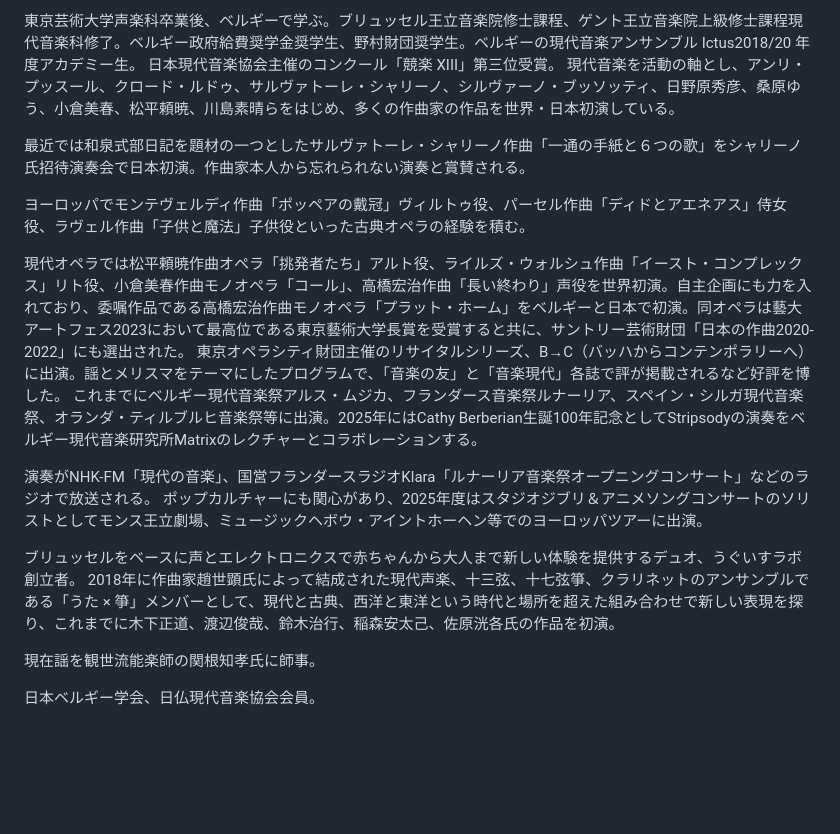
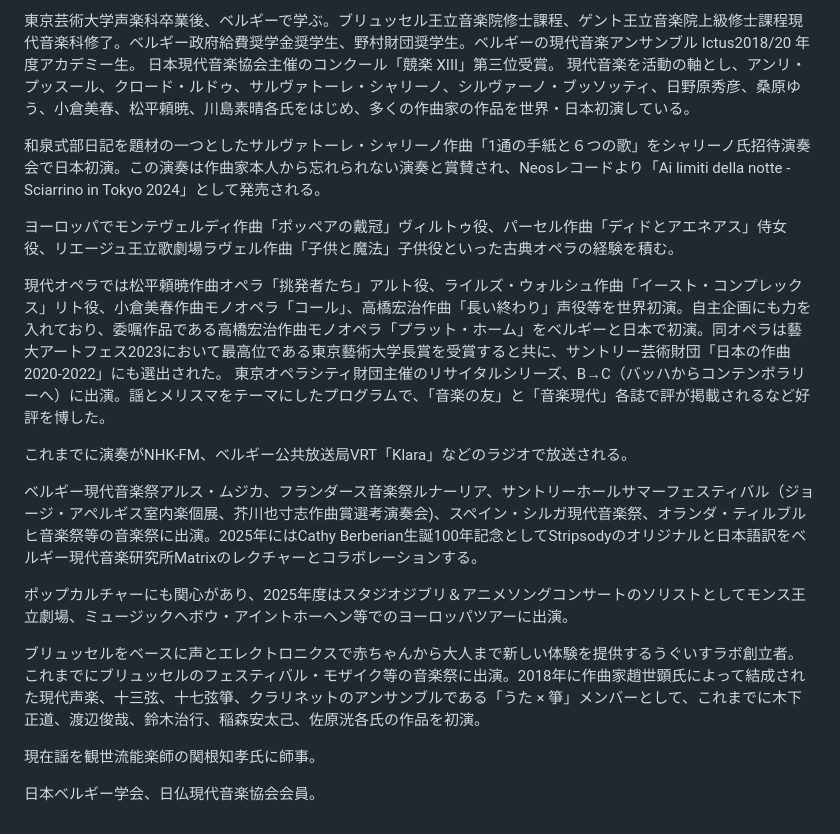
Before and after one commit to MatthiasValvekens/noriweb-hakyll, a Markdown page: profile/profile-ja.md, the part around the change. GitHub-like rendering; blank space fills up the shorter version.

Commit message:
Profile update

```diff
--- a/profile/profile-ja.md
+++ b/profile/profile-ja.md
@@ -1,15 +1,20 @@
-東京芸術大学声楽科卒業後、ベルギーで学ぶ。ブリュッセル王立音楽院修士課程、ゲント王立音楽院上級修士課程現代音楽科修了。ベルギー政府給費奨学金奨学生、野村財団奨学生。ベルギーの現代音楽アンサンブル Ictus2018/20 年度アカデミー生。 日本現代音楽協会主催のコンクール「競楽 XIII」第三位受賞。 現代音楽を活動の軸とし、アンリ・プッスール、クロード・ルドゥ、サルヴァトーレ・シャリーノ、シルヴァーノ・ブッソッティ、日野原秀彦、桑原ゆう、小倉美春、松平頼暁、川島素晴らをはじめ、多くの作曲家の作品を世界・日本初演している。
+東京芸術大学声楽科卒業後、ベルギーで学ぶ。ブリュッセル王立音楽院修士課程、ゲント王立音楽院上級修士課程現代音楽科修了。ベルギー政府給費奨学金奨学生、野村財団奨学生。ベルギーの現代音楽アンサンブル Ictus2018/20 年度アカデミー生。 日本現代音楽協会主催のコンクール「競楽 XIII」第三位受賞。 現代音楽を活動の軸とし、アンリ・プッスール、クロード・ルドゥ、サルヴァトーレ・シャリーノ、シルヴァーノ・ブッソッティ、日野原秀彦、桑原ゆう、小倉美春、松平頼暁、川島素晴各氏をはじめ、多くの作曲家の作品を世界・日本初演している。
 
-最近では和泉式部日記を題材の一つとしたサルヴァトーレ・シャリーノ作曲「一通の手紙と６つの歌」をシャリーノ氏招待演奏会で日本初演。作曲家本人から忘れられない演奏と賞賛される。
+和泉式部日記を題材の一つとしたサルヴァトーレ・シャリーノ作曲「1通の手紙と６つの歌」をシャリーノ氏招待演奏会で日本初演。この演奏は作曲家本人から忘れられない演奏と賞賛され、Neosレコードより「Ai limiti della notte - Sciarrino in Tokyo 2024」として発売される。
 
-ヨーロッパでモンテヴェルディ作曲「ポッペアの戴冠」ヴィルトゥ役、パーセル作曲「ディドとアエネアス」侍女役、ラヴェル作曲「子供と魔法」子供役といった古典オペラの経験を積む。
 
-現代オペラでは松平頼暁作曲オペラ「挑発者たち」アルト役、ライルズ・ウォルシュ作曲「イースト・コンプレックス」リト役、小倉美春作曲モノオペラ「コール」、高橋宏治作曲「長い終わり」声役を世界初演。自主企画にも力を入れており、委嘱作品である高橋宏治作曲モノオペラ「プラット・ホーム」をベルギーと日本で初演。同オペラは藝大アートフェス2023において最高位である東京藝術大学長賞を受賞すると共に、サントリー芸術財団「日本の作曲2020-2022」にも選出された。 東京オペラシティ財団主催のリサイタルシリーズ、B→C（バッハからコンテンポラリーへ）に出演。謡とメリスマをテーマにしたプログラムで、「音楽の友」と「音楽現代」各誌で評が掲載されるなど好評を博した。 これまでにベルギー現代音楽祭アルス・ムジカ、フランダース音楽祭ルナーリア、スペイン・シルガ現代音楽祭、オランダ・ティルブルヒ音楽祭等に出演。2025年にはCathy Berberian生誕100年記念としてStripsodyの演奏をベルギー現代音楽研究所Matrixのレクチャーとコラボレーションする。
 
-演奏がNHK-FM「現代の音楽」、国営フランダースラジオKlara「ルナーリア音楽祭オープニングコンサート」などのラジオで放送される。
+ヨーロッパでモンテヴェルディ作曲「ポッペアの戴冠」ヴィルトゥ役、パーセル作曲「ディドとアエネアス」侍女役、リエージュ王立歌劇場ラヴェル作曲「子供と魔法」子供役といった古典オペラの経験を積む。
+
+現代オペラでは松平頼暁作曲オペラ「挑発者たち」アルト役、ライルズ・ウォルシュ作曲「イースト・コンプレックス」リト役、小倉美春作曲モノオペラ「コール」、高橋宏治作曲「長い終わり」声役等を世界初演。自主企画にも力を入れており、委嘱作品である高橋宏治作曲モノオペラ「プラット・ホーム」をベルギーと日本で初演。同オペラは藝大アートフェス2023において最高位である東京藝術大学長賞を受賞すると共に、サントリー芸術財団「日本の作曲2020-2022」にも選出された。 東京オペラシティ財団主催のリサイタルシリーズ、B→C（バッハからコンテンポラリーへ）に出演。謡とメリスマをテーマにしたプログラムで、「音楽の友」と「音楽現代」各誌で評が掲載されるなど好評を博した。
+
+これまでに演奏がNHK-FM、ベルギー公共放送局VRT「Klara」などのラジオで放送される。
+
+ベルギー現代音楽祭アルス・ムジカ、フランダース音楽祭ルナーリア、サントリーホールサマーフェスティバル（ジョージ・アペルギス室内楽個展、芥川也寸志作曲賞選考演奏会)、スペイン・シルガ現代音楽祭、オランダ・ティルブルヒ音楽祭等の音楽祭に出演。2025年にはCathy Berberian生誕100年記念としてStripsodyのオリジナルと日本語訳をベルギー現代音楽研究所Matrixのレクチャーとコラボレーションする。
+
 ポップカルチャーにも関心があり、2025年度はスタジオジブリ＆アニメソングコンサートのソリストとしてモンス王立劇場、ミュージックヘボウ・アイントホーヘン等でのヨーロッパツアーに出演。
 
-ブリュッセルをベースに声とエレクトロニクスで赤ちゃんから大人まで新しい体験を提供するデュオ、うぐいすラボ創立者。 2018年に作曲家趙世顕氏によって結成された現代声楽、十三弦、十七弦箏、クラリネットのアンサンブルである「うた × 箏」メンバーとして、現代と古典、西洋と東洋という時代と場所を超えた組み合わせで新しい表現を探り、これまでに木下正道、渡辺俊哉、鈴木治行、稲森安太己、佐原洸各氏の作品を初演。
+ブリュッセルをベースに声とエレクトロニクスで赤ちゃんから大人まで新しい体験を提供するうぐいすラボ創立者。これまでにブリュッセルのフェスティバル・モザイク等の音楽祭に出演。2018年に作曲家趙世顕氏によって結成された現代声楽、十三弦、十七弦箏、クラリネットのアンサンブルである「うた × 箏」メンバーとして、これまでに木下正道、渡辺俊哉、鈴木治行、稲森安太己、佐原洸各氏の作品を初演。
 
 現在謡を観世流能楽師の関根知孝氏に師事。
 
```
